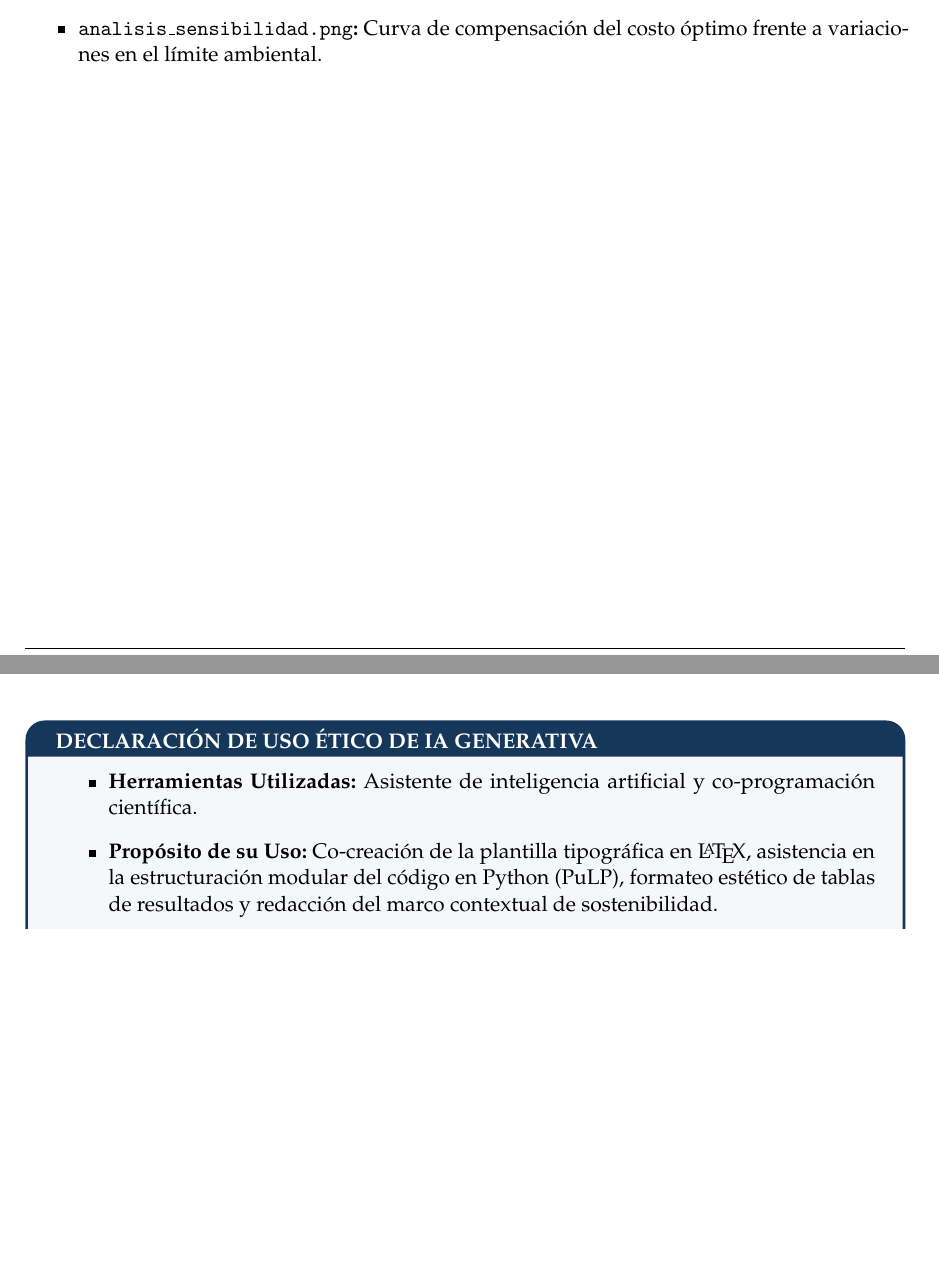
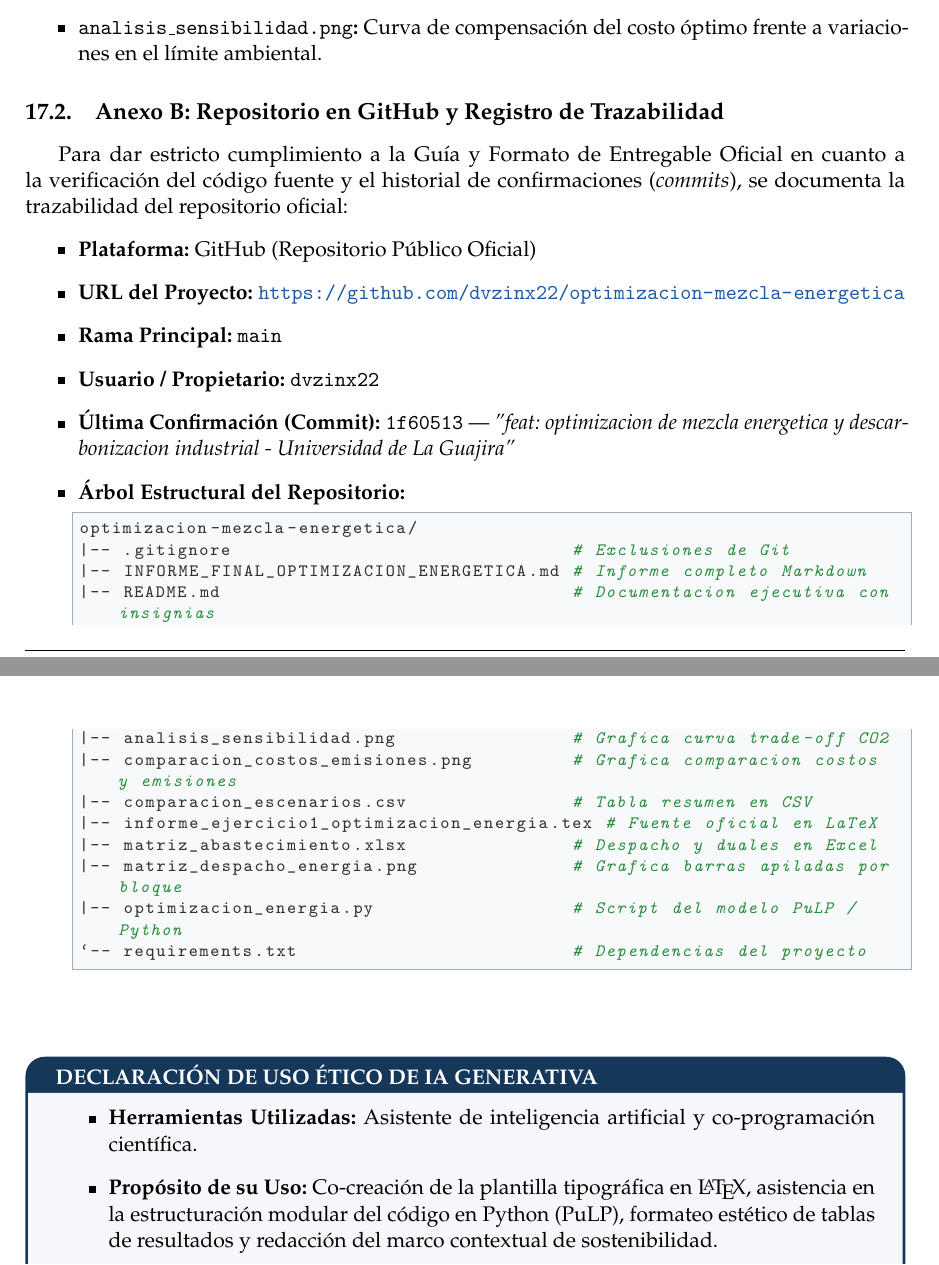
Before and after one commit to dvzinx22/optimizacion-mezcla-energetica, a LaTeX document (informe_ejercicio1_optimizacion_energia.tex): two parts of pages 16 and 17 of 17 before the commit and two parts of pages 17 and 18 of 18 after it, joined at a grey line, cut so that both start at the same text, the shorter picture padded with empty space. Compiled offline with pdfLaTeX.

Commit message:
docs: anexa detalles de repositorio GitHub, trazabilidad de commits y arbol de archivos en LaTeX

```diff
--- a/informe_ejercicio1_optimizacion_energia.tex
+++ b/informe_ejercicio1_optimizacion_energia.tex
@@ -677,6 +688,31 @@ Al simular límites más estrictos de emisiones:
     \item \textbf{\texttt{comparacion\_costos\_emisiones.png}:} Gráfico de barras comparativo de costos y abatimiento de $\text{CO}_2$.
     \item \textbf{\texttt{matriz\_despacho\_energia.png}:} Gráfico de barras apiladas con el despacho óptimo por bloque horario y fuente.
     \item \textbf{\texttt{analisis\_sensibilidad.png}:} Curva de compensación del costo óptimo frente a variaciones en el límite ambiental.
+\end{itemize}
+
+\subsection{Anexo B: Repositorio en GitHub y Registro de Trazabilidad}
+Para dar estricto cumplimiento a la Guía y Formato de Entregable Oficial en cuanto a la verificación del código fuente y el historial de confirmaciones (\textit{commits}), se documenta la trazabilidad del repositorio oficial:
+\begin{itemize}
+    \item \textbf{Plataforma:} GitHub (Repositorio Público Oficial)
+    \item \textbf{URL del Proyecto:} \url{https://github.com/dvzinx22/optimizacion-mezcla-energetica}
+    \item \textbf{Rama Principal:} \texttt{main}
+    \item \textbf{Usuario / Propietario:} \texttt{dvzinx22}
+    \item \textbf{Última Confirmación (Commit):} \texttt{1f60513} --- \textit{"feat: optimizacion de mezcla energetica y descarbonizacion industrial - Universidad de La Guajira"}
+    \item \textbf{Árbol Estructural del Repositorio:}
+\begin{lstlisting}[language=bash, numbers=none, frame=single, backgroundcolor=\color{codebg}]
+optimizacion-mezcla-energetica/
+|-- .gitignore                               # Exclusiones de Git
+|-- INFORME_FINAL_OPTIMIZACION_ENERGETICA.md # Informe completo Markdown
+|-- README.md                                # Documentacion ejecutiva con insignias
+|-- analisis_sensibilidad.png                # Grafica curva trade-off CO2
+|-- comparacion_costos_emisiones.png         # Grafica comparacion costos y emisiones
+|-- comparacion_escenarios.csv               # Tabla resumen en CSV
+|-- informe_ejercicio1_optimizacion_energia.tex # Fuente oficial en LaTeX
+|-- matriz_abastecimiento.xlsx               # Despacho y duales en Excel
+|-- matriz_despacho_energia.png              # Grafica barras apiladas por bloque
+|-- optimizacion_energia.py                  # Script del modelo PuLP / Python
+`-- requirements.txt                         # Dependencias del proyecto
+\end{lstlisting}
 \end{itemize}
 
 \vspace{0.8cm}
```
Also changed, not shown: informe_ejercicio1_optimizacion_energia.tex (23 more changed lines).
